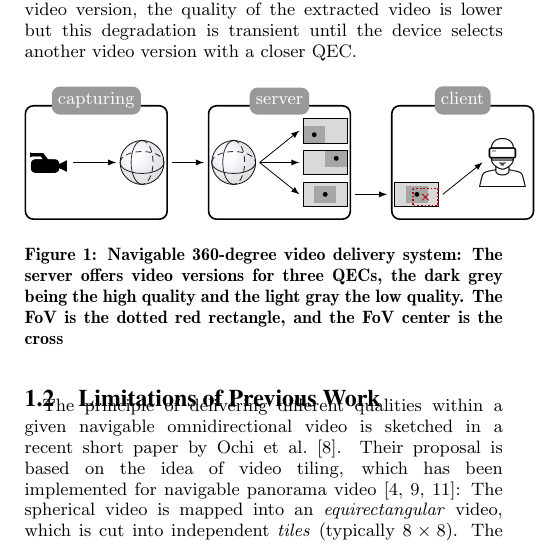
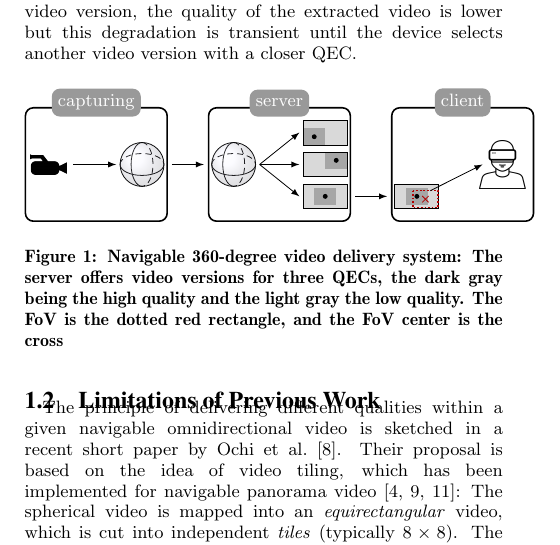
Before and after one commit to xmar/360Transformations, a LaTeX paper (academicPaper/mainACM.tex, which reads academicPaper/deliveryChain.tex): part of one column of page 1 of 4, cut so that both start at the same text. Compiled offline with pdfLaTeX.

Commit message:
change the arrow in the first figure

```diff
--- a/academicPaper/deliveryChain.tex
+++ b/academicPaper/deliveryChain.tex
@@ -126,9 +126,10 @@
 %
 
 % the arrow in the client
-\draw[-latex] ([xshift=2*\sizeSphere + 2*\ecartObjet pt,
-						yshift=-\ecartYVersions]client.west) to
-						([xshift=-2*\sizeSphere - 2*\ecartObjet pt]client.east);
+\draw[-latex]
+%	([xshift=2*\sizeSphere + 2*\ecartObjet pt, yshift=-\ecartYVersions]client.west) to
+	(thisfov.60) to
+		([xshift=-2*\sizeSphere - 2*\ecartObjet pt]client.east);
 
 
 % between server and client
@@ -137,7 +138,7 @@
 
 \end{tikzpicture}
 \caption{Navigable 360-degree video delivery system: The server
-offers video versions for three \acp{QEC}, the dark grey being the high quality and the light
+offers video versions for three \acp{QEC}, the dark gray being the high quality and the light
 gray the low quality. The \ac{FoV} is the dotted red rectangle, and the \ac{FoV} center is the
 cross}
 \label{fig:deliverychain}
```
